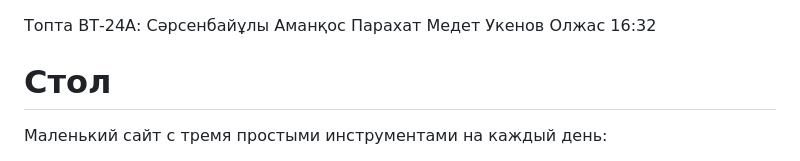
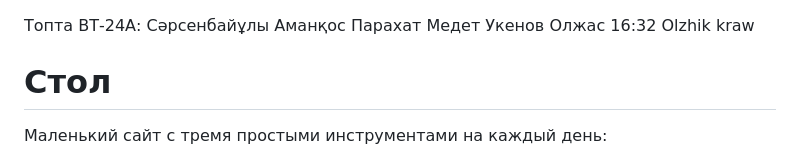
Before and after one commit to Frontend-ProjectAIU/Daily-toolkit, a Markdown page: README.md, the part around the change. Drawn GitHub-style.

Commit message:
Аманкос изменения косты

```diff
--- a/README.md
+++ b/README.md
@@ -3,6 +3,7 @@
 Парахат Медет
 Укенов Олжас
 16:32
+Olzhik kraw
 # Стол
 Маленький сайт с тремя простыми инструментами на каждый день:
 
```
